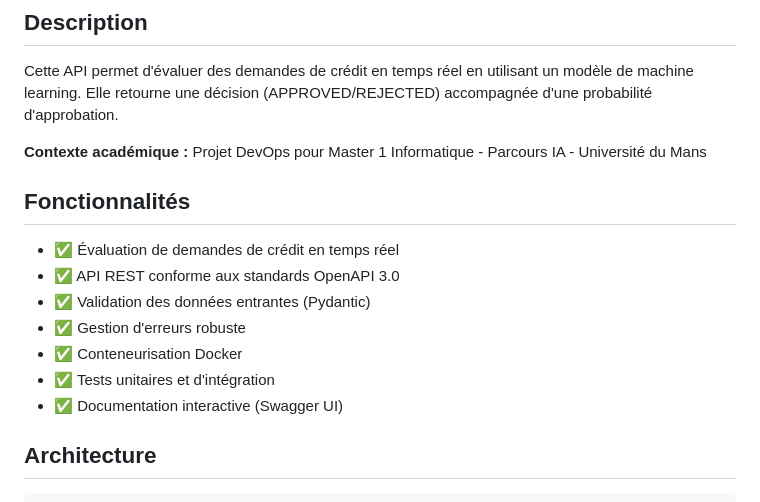
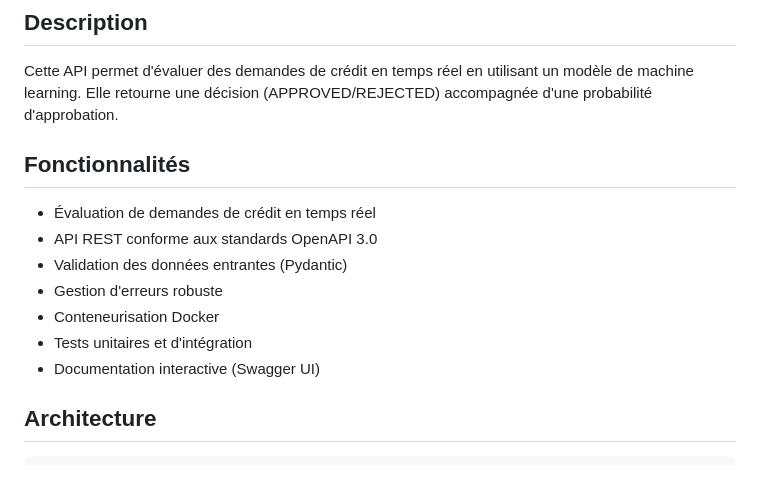
Before and after one commit to AghilasSini/automl-api, a Markdown page: README.md, the part around the change. Drawn GitHub-style; blank space fills up the shorter version.

`````diff
--- a/README.md
+++ b/README.md
@@ -7,17 +7,15 @@ API REST pour l'évaluation automatique de demandes de crédit, basée sur un mo
 
 Cette API permet d'évaluer des demandes de crédit en temps réel en utilisant un modèle de machine learning. Elle retourne une décision (APPROVED/REJECTED) accompagnée d'une probabilité d'approbation.
 
-**Contexte académique :** Projet DevOps pour Master 1 Informatique - Parcours IA - Université du Mans
-
 ##  Fonctionnalités
 
-- ✅ Évaluation de demandes de crédit en temps réel
-- ✅ API REST conforme aux standards OpenAPI 3.0
-- ✅ Validation des données entrantes (Pydantic)
-- ✅ Gestion d'erreurs robuste
-- ✅ Conteneurisation Docker
-- ✅ Tests unitaires et d'intégration
-- ✅ Documentation interactive (Swagger UI)
+- Évaluation de demandes de crédit en temps réel
+- API REST conforme aux standards OpenAPI 3.0
+- Validation des données entrantes (Pydantic)
+- Gestion d'erreurs robuste
+- Conteneurisation Docker
+- Tests unitaires et d'intégration
+- Documentation interactive (Swagger UI)
 
 ##  Architecture
 ````bash
`````
